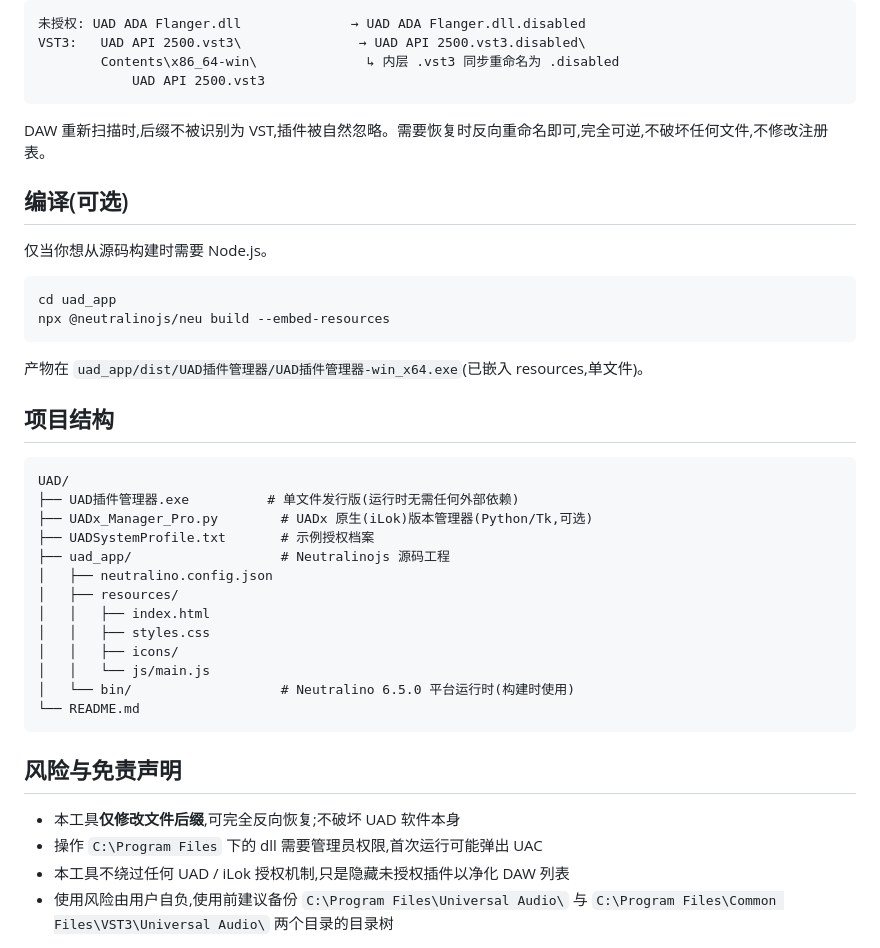
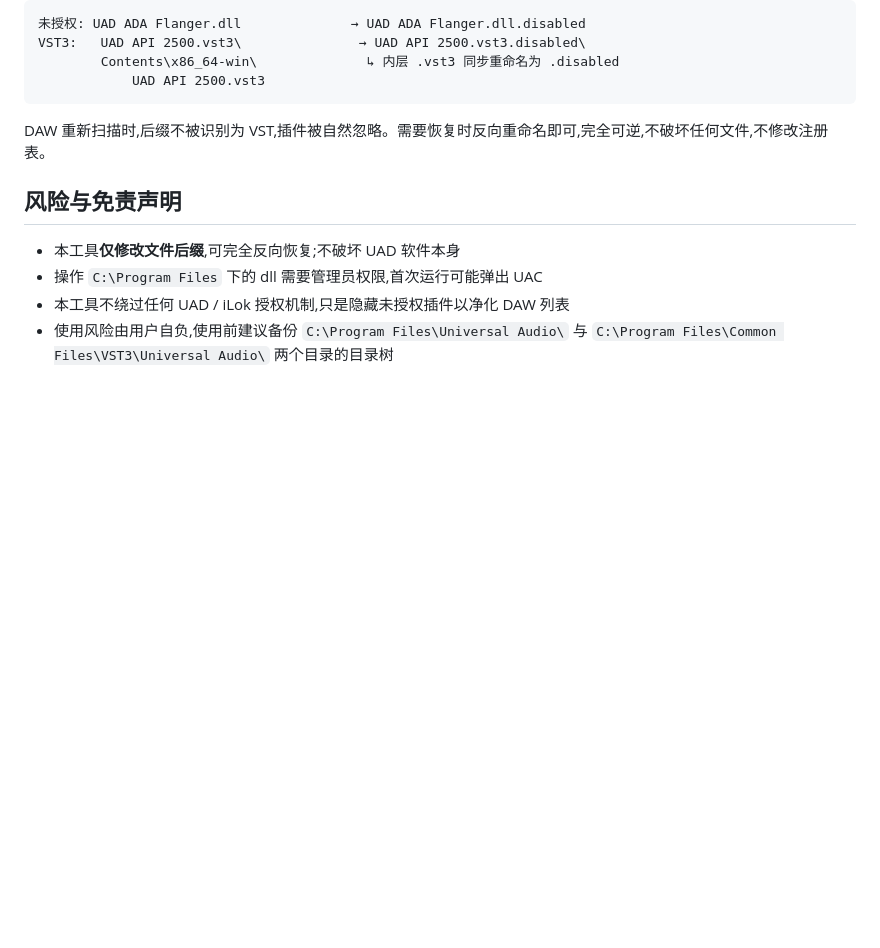
Before and after one commit to GeekASMR/UAD-Plugin-Manager, a Markdown page: README.md, the part around the change. Drawn GitHub-style; blank space fills up the shorter version.

Commit message:
docs: remove build/source-tree sections (closed source)

````diff
--- a/README.md
+++ b/README.md
@@ -79,35 +79,6 @@ VST3:   UAD API 2500.vst3\               → UAD API 2500.vst3.disabled\
 
 DAW 重新扫描时,后缀不被识别为 VST,插件被自然忽略。需要恢复时反向重命名即可,完全可逆,不破坏任何文件,不修改注册表。
 
-## 编译(可选)
-
-仅当你想从源码构建时需要 Node.js。
-
-```bash
-cd uad_app
-npx @neutralinojs/neu build --embed-resources
-```
-
-产物在 `uad_app/dist/UAD插件管理器/UAD插件管理器-win_x64.exe`(已嵌入 resources,单文件)。
-
-## 项目结构
-
-```
-UAD/
-├── UAD插件管理器.exe          # 单文件发行版(运行时无需任何外部依赖)
-├── UADx_Manager_Pro.py        # UADx 原生(iLok)版本管理器(Python/Tk,可选)
-├── UADSystemProfile.txt       # 示例授权档案
-├── uad_app/                   # Neutralinojs 源码工程
-│   ├── neutralino.config.json
-│   ├── resources/
-│   │   ├── index.html
-│   │   ├── styles.css
-│   │   ├── icons/
-│   │   └── js/main.js
-│   └── bin/                   # Neutralino 6.5.0 平台运行时(构建时使用)
-└── README.md
-```
-
 ## 风险与免责声明
 
 - 本工具**仅修改文件后缀**,可完全反向恢复;不破坏 UAD 软件本身
````
